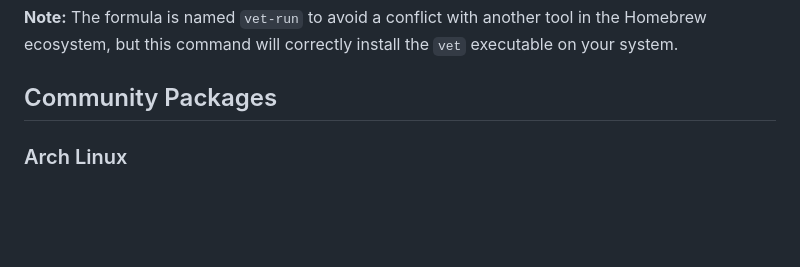
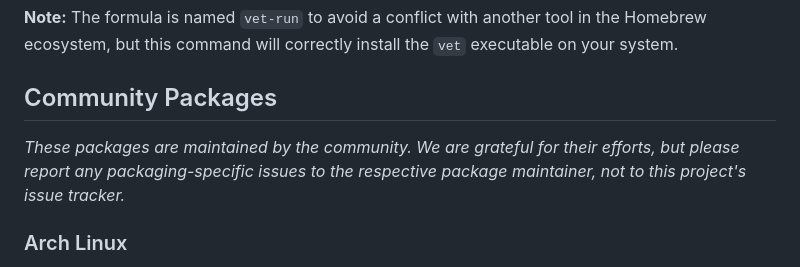
Before and after one commit to jarebear6expepjozn6rakjq5iczi3irqwphcvb/vet, a Markdown page: README.md, the part around the change. GitHub-like rendering; blank space fills up the shorter version.

Commit message:
docs: add note about community-maintained packages to README (#30)
Adds a note under the Community Packages section to clarify that  packages are
maintained by the community.

Users are encouraged to report packaging-specific
issues to the respective package maintainers rather than this project's issue tracker.

```diff
--- a/README.md
+++ b/README.md
@@ -51,6 +51,7 @@ brew install vet-run
 **Note:** The formula is named `vet-run` to avoid a conflict with another tool in the Homebrew ecosystem, but this command will correctly install the `vet` executable on your system.
 
 ## Community Packages
+_These packages are maintained by the community. We are grateful for their efforts, but please report any packaging-specific issues to the respective package maintainer, not to this project's issue tracker._
 
 ### Arch Linux
 
```
